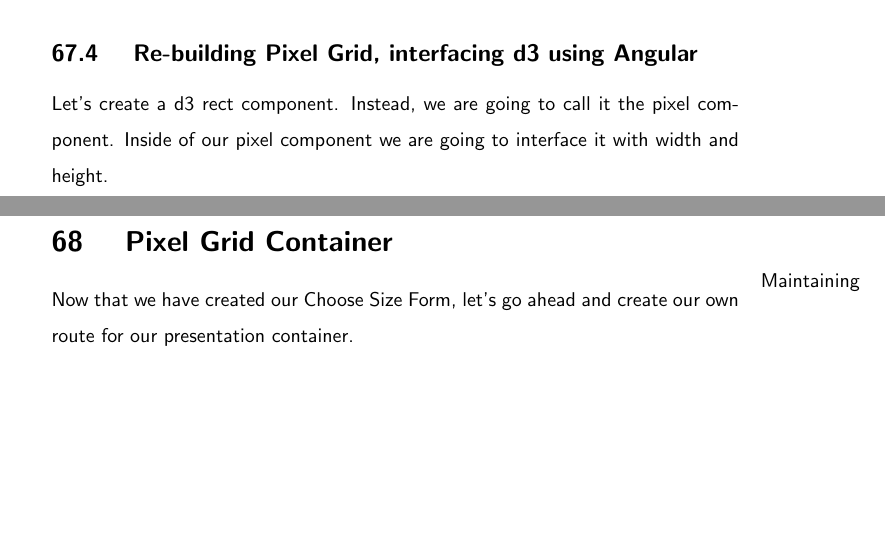
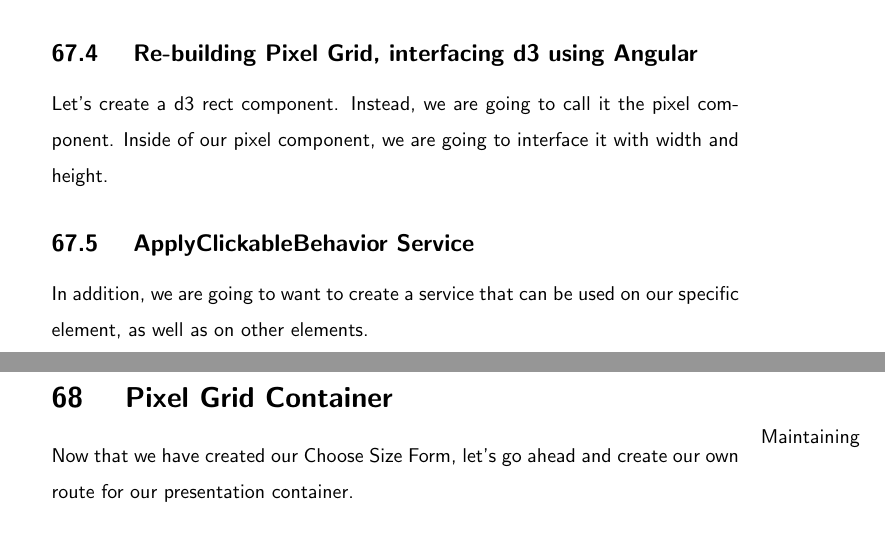
Before and after one commit to razroo/angular-content, a LaTeX document (main.tex, which reads charts/charts.tex): two parts of pages 178 and 179 of 206, joined at a grey line, cut so that both start at the same text, the shorter picture padded with empty space. Compiled offline with pdfLaTeX.

Commit message:
Update the charts tex file, so that it creates headway towards creating a service.

```diff
--- a/charts/charts.tex
+++ b/charts/charts.tex
@@ -41,5 +41,9 @@
 
 \subsection{ Re-building Pixel Grid, interfacing d3 using Angular }
 Let's create a d3 rect component. Instead, we are going to call it the pixel
-component. Inside of our pixel component we are going to interface it with
+component. Inside of our pixel component, we are going to interface it with
 width and height.
+
+\subsection{ ApplyClickableBehavior Service }
+In addition, we are going to want to create a service that can be used on our
+specific element, as well as on other elements.
```
